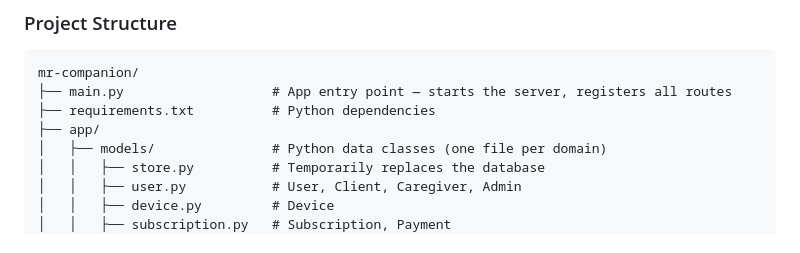
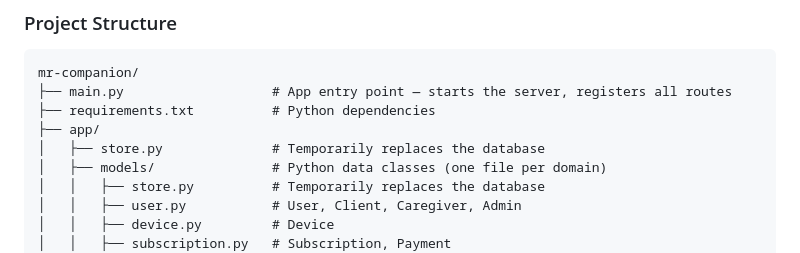
Before and after one commit to MrToby11/mr-companion, a Markdown page: README.md, the part around the change. Rendered like a GitHub page.

```diff
--- a/README.md
+++ b/README.md
@@ -28,6 +28,7 @@ mr-companion/
 ├── main.py                   # App entry point — starts the server, registers all routes
 ├── requirements.txt          # Python dependencies
 ├── app/
+│   ├── store.py              # Temporarily replaces the database
 │   ├── models/               # Python data classes (one file per domain)
 │   │   ├── store.py          # Temporarily replaces the database
 │   │   ├── user.py           # User, Client, Caregiver, Admin
```
